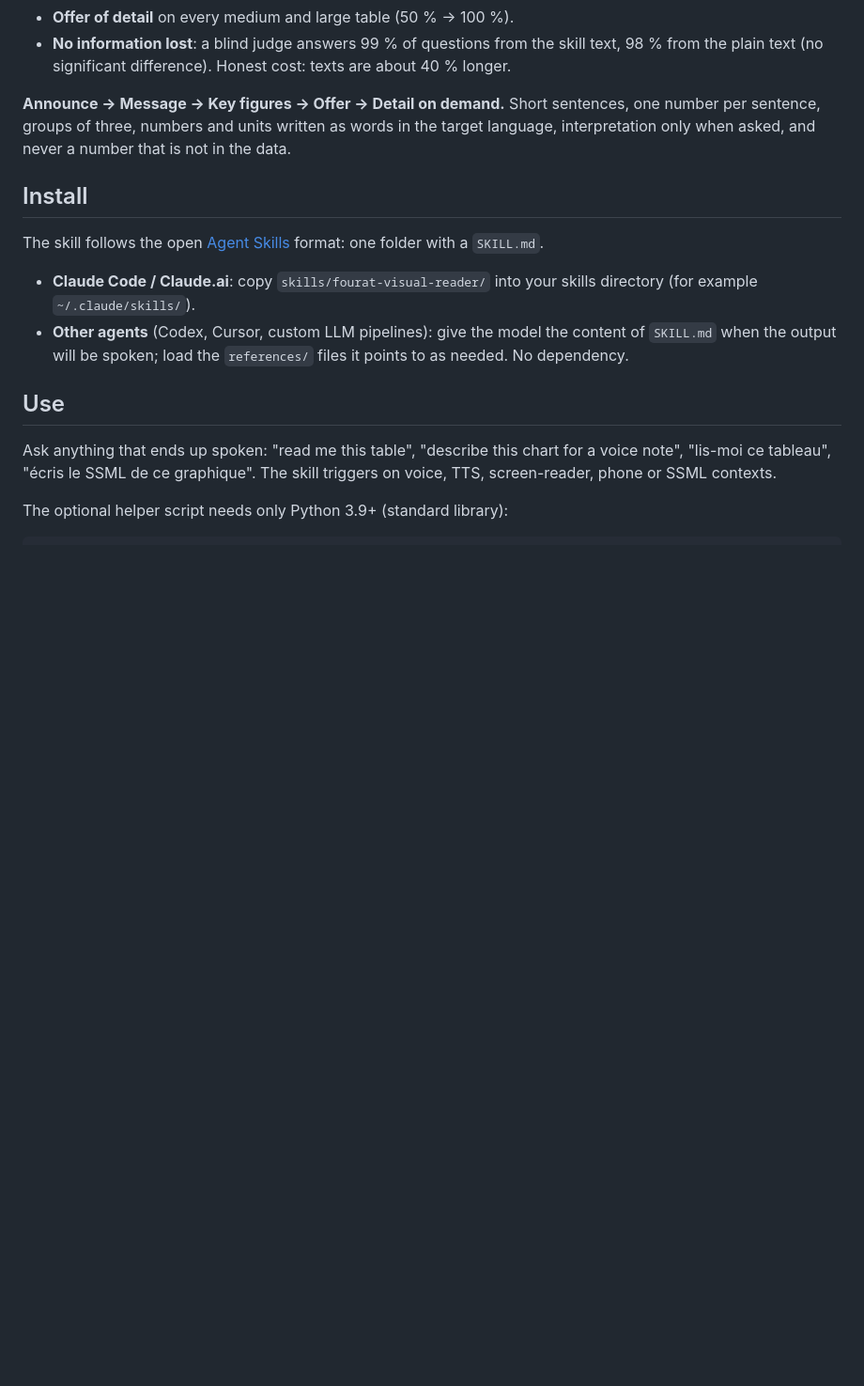
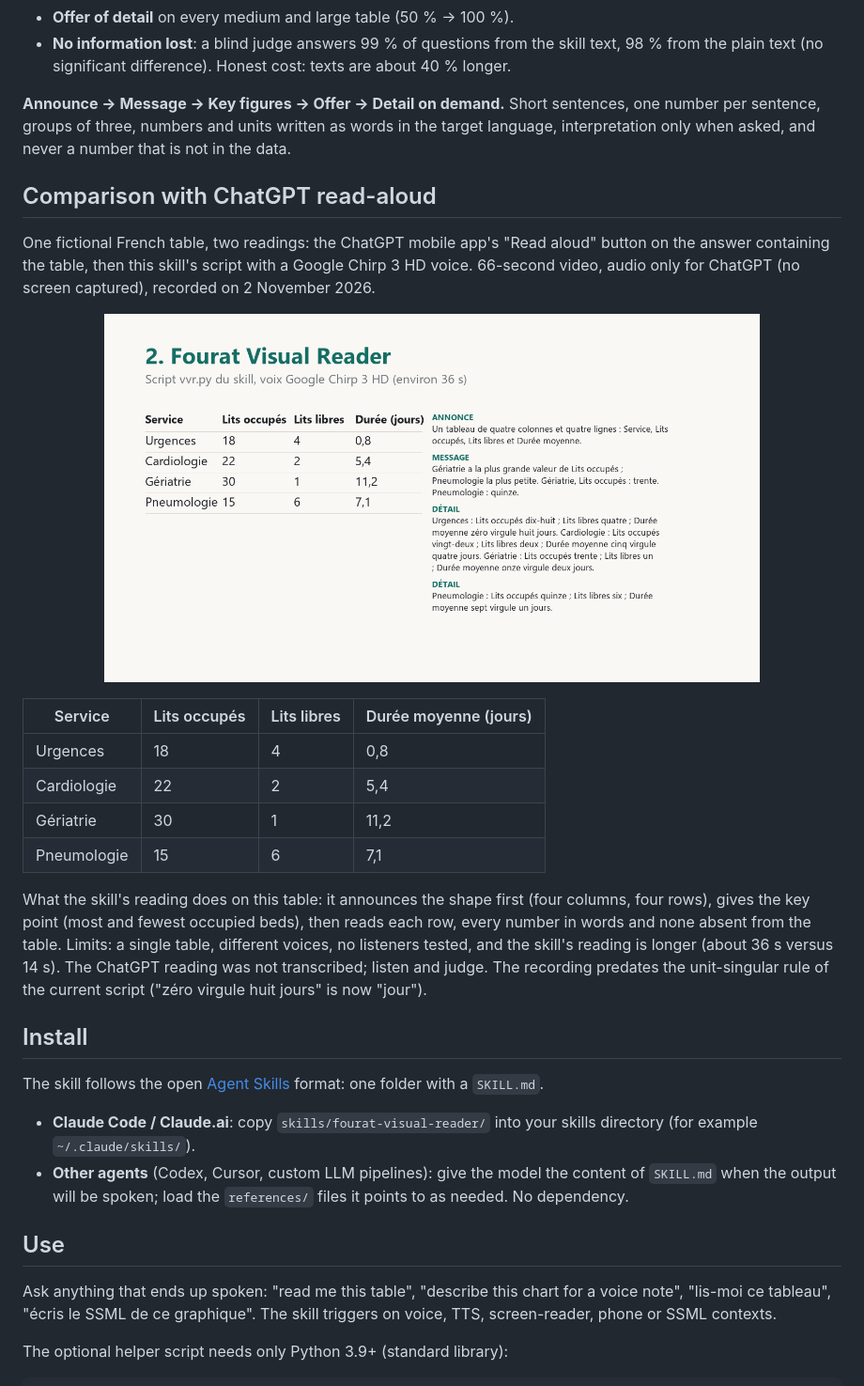
Before and after one commit to ouerghemmifourat-lab/fourat-visual-reader, a Markdown page: README.md, the part around one of its changes. Shown at 94% size. Rendered like a GitHub page; pictures changed too: docs/comparison/poster.png (added); blank space fills up the shorter version.

```diff
--- a/README.md
+++ b/README.md
@@ -46,6 +46,27 @@ Measured on 34 cases (17 English, 17 French), details in [`eval/RESULTS.md`](eva
 **Announce → Message → Key figures → Offer → Detail on demand.** Short sentences, one number per sentence, groups of
 three, numbers and units written as words in the target language, interpretation only when asked, and never a number
 that is not in the data.
+
+## Comparison with ChatGPT read-aloud
+
+One fictional French table, two readings: the ChatGPT mobile app's "Read aloud" button on the answer containing the
+table, then this skill's script with a Google Chirp 3 HD voice. 66-second video, audio only for ChatGPT (no screen
+captured), recorded on 2 November 2026.
+
+<p align="center"><a href="docs/comparison/chatgpt-vs-fourat.mp4"><img src="docs/comparison/poster.png" alt="Open the comparison video: the table on the left, the skill's spoken text on the right" width="80%"></a></p>
+
+| Service | Lits occupés | Lits libres | Durée moyenne (jours) |
+|---|---|---|---|
+| Urgences | 18 | 4 | 0,8 |
+| Cardiologie | 22 | 2 | 5,4 |
+| Gériatrie | 30 | 1 | 11,2 |
+| Pneumologie | 15 | 6 | 7,1 |
+
+What the skill's reading does on this table: it announces the shape first (four columns, four rows), gives the key
+point (most and fewest occupied beds), then reads each row, every number in words and none absent from the table.
+Limits: a single table, different voices, no listeners tested, and the skill's reading is longer (about 36 s versus
+14 s). The ChatGPT reading was not transcribed; listen and judge. The recording predates the unit-singular rule of the
+current script ("zéro virgule huit jours" is now "jour").
 
 ## Install
 
```
Also changed, not shown: other parts of README.md (+21 -0 lines), 1 other file.
